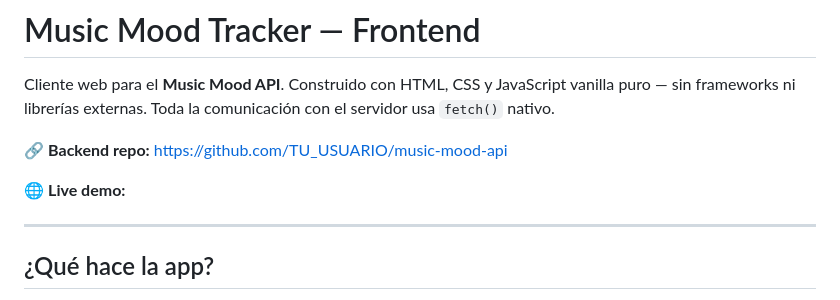
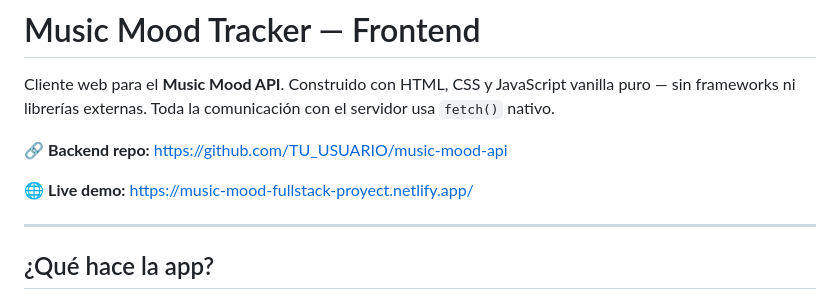
Before and after one commit to MagicBag-tab/music-mood, a Markdown page: README.md, the part around the change. Rendered like a GitHub page.

```diff
--- a/README.md
+++ b/README.md
@@ -4,7 +4,7 @@ Cliente web para el **Music Mood API**. Construido con HTML, CSS y JavaScript va
 
 🔗 **Backend repo:** https://github.com/TU_USUARIO/music-mood-api
 
-🌐 **Live demo:**
+🌐 **Live demo:** https://music-mood-fullstack-proyect.netlify.app/
 
 ---
 
```
